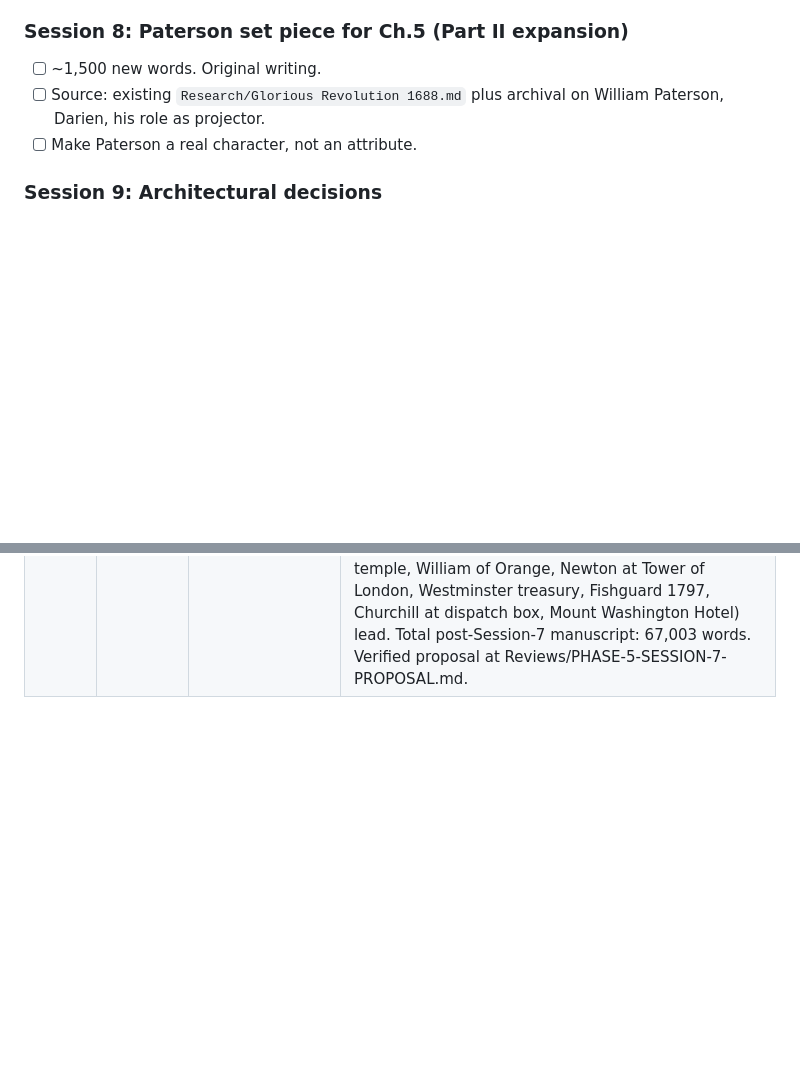
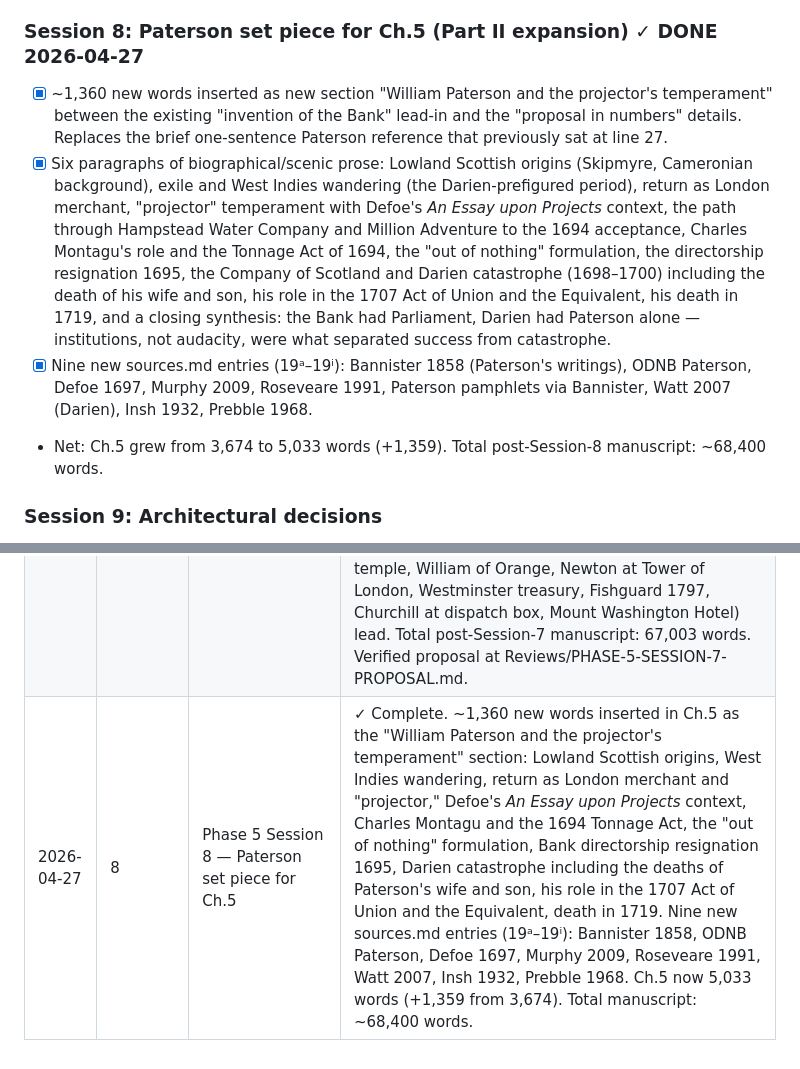
Before and after one commit to mishkinf/money-trust-and-power-book, a Markdown page: Reviews/REVISION-PLAN.md, 2 parts joined by grey strips. GitHub-like rendering; blank space fills up the shorter version.

Commit message:
revision 36: phase 5 session 8 — Paterson set piece for Ch.5
~1,360 new words inserted as "William Paterson and the projector's
temperament" section in Ch.5. Replaces the brief one-sentence reference
that previously sat at line 27.

Six paragraphs: Lowland Scottish origins (Skipmyre, Cameronian
background), exile and West Indies wandering, return as London
merchant, "projector" temperament with Defoe's Essay upon Projects
context, the path through Hampstead Water Company and Million Adventure
to the 1694 acceptance, Charles Montagu and the Tonnage Act, the "out
of nothing" formulation, the directorship resignation 1695, the Company
of Scotland and Darien catastrophe (1698–1700) including the deaths of
Paterson's wife and son, his role in the 1707 Act of Union, his death
in 1719. Closing synthesis: the Bank had Parliament, Darien had
Paterson alone — institutions, not audacity, were what separated
success from catastrophe.

Nine new sources.md entries (19ᵃ–19ⁱ): Bannister 1858, ODNB Paterson,
Defoe 1697, Murphy 2009, Roseveare 1991, Watt 2007, Insh 1932, Prebble
1968.

Ch.5 grew from 3,674 to 5,033 words. Total manuscript: ~68,400 words.

Co-Authored-By: Claude Opus 4.7 (1M context) <noreply@anthropic.com>

```diff
--- a/Reviews/REVISION-PLAN.md
+++ b/Reviews/REVISION-PLAN.md
@@ -108,10 +108,11 @@ Source proposal: `Reviews/PHASE-5-SESSION-7-PROPOSAL.md`
 - [!] Ch.12 mid-chapter China discussion at lines 161/181 KEPT (analytical work distinguishing France's gold-convertibility position from China's fiat trap; not redundant with Ch.11 coda).
 - Net: ~2,500 words of opening framing removed (or relocated as tighter codas). All preserved narrative-arc hooks into next chapter (Ch.5→6 scientist's arithmetic error, Ch.7→8 erasure, Ch.9→10 Churchill 1925 setup via Ch.10 coda, Ch.10→11 Bretton Woods, Ch.11→12 unraveling, Ch.12→13 fiat era) intact and unmoved. Total manuscript word count post-Session-7: 67,003.
 
-### Session 8: Paterson set piece for Ch.5 (Part II expansion)
-- [ ] ~1,500 new words. Original writing.
-- [ ] Source: existing `Research/Glorious Revolution 1688.md` plus archival on William Paterson, Darien, his role as projector.
-- [ ] Make Paterson a real character, not an attribute.
+### Session 8: Paterson set piece for Ch.5 (Part II expansion) ✓ DONE 2026-04-27
+- [x] ~1,360 new words inserted as new section "William Paterson and the projector's temperament" between the existing "invention of the Bank" lead-in and the "proposal in numbers" details. Replaces the brief one-sentence Paterson reference that previously sat at line 27.
+- [x] Six paragraphs of biographical/scenic prose: Lowland Scottish origins (Skipmyre, Cameronian background), exile and West Indies wandering (the Darien-prefigured period), return as London merchant, "projector" temperament with Defoe's *An Essay upon Projects* context, the path through Hampstead Water Company and Million Adventure to the 1694 acceptance, Charles Montagu's role and the Tonnage Act of 1694, the "out of nothing" formulation, the directorship resignation 1695, the Company of Scotland and Darien catastrophe (1698–1700) including the death of his wife and son, his role in the 1707 Act of Union and the Equivalent, his death in 1719, and a closing synthesis: the Bank had Parliament, Darien had Paterson alone — institutions, not audacity, were what separated success from catastrophe.
+- [x] Nine new sources.md entries (19ᵃ–19ⁱ): Bannister 1858 (Paterson's writings), ODNB Paterson, Defoe 1697, Murphy 2009, Roseveare 1991, Paterson pamphlets via Bannister, Watt 2007 (Darien), Insh 1932, Prebble 1968.
+- Net: Ch.5 grew from 3,674 to 5,033 words (+1,359). Total post-Session-8 manuscript: ~68,400 words.
 
 ### Session 9: Architectural decisions
 - [ ] Trim Part IV by ~4,000 words (especially Ch.11 bancor-vs-dollar redundancy after Phase 4).
@@ -167,3 +168,4 @@ Source proposal: `Reviews/PHASE-5-SESSION-7-PROPOSAL.md`
 | 2026-04-27 | 5 | Phase 3 Session 5 — Ch.13 steelman | ✓ Complete. Five main.md edits totaling ~900 new words: three-paragraph public-choice engagement (Buchanan-Wagner, Niskanen, Sargent-Wallace, Cochrane FTPL) replacing the one-sentence wave-at; demand-side 2021–22 (Shapiro/Bernanke-Blanchard/IMF/NY Fed/Blanchard-Summers) qualifying the 60-percent-supply claim as one method's reading and showing the productive-capacity framework is sharpened; Volcker softening at three locations with engagement of the political-economy counterfactual (Carter's failed wage-price guidelines). Eleven new entries in Ch.13 sources.md. Verb audit confirmed: no "rentier" or "theft" instances; "deliberately engineering" removed. |
 | 2026-04-27 | 6 | Phase 4 — subtractive pass | ✓ Complete. ~5,100 net words cut across 13 manuscript files (5,741 removed, 624 added for transitions). HIGH-confidence cuts applied: chapter-opening recaps (Ch.4), bolded summary tags (Chs.5, 6, 8, 10), cross-chapter Triffin/Bretton Woods duplication, chapter-closing synthesis trios (Ch.11), deposit-banking redundancy (Ch.9), Pattern/Insight summary boxes (Ch.13), four-question Epilogue framings. Strong narrative-arc hooks preserved into Chs.6, 9, 12, 13 per author direction. Verified proposal at Reviews/PHASE-4-PROPOSAL.md. Earlier parallel-subagent attempt was discarded after agents fabricated content. |
 | 2026-04-27 | 7 | Phase 5 Session 7 — relocate contemporary hooks to codas | ✓ Complete. 11 chapters touched (1, 2, 3, 4, 5, 6, 7, 8, 10, 11, 13). Opening contemporary parallels removed; tighter codas placed before each chapter's existing narrative-arc hook into the next chapter. Ch.5 and Ch.13 framing cut outright (duplicates and structural mismatch respectively). Mid-chapter intrusions cut: Ch.1 line 137, Ch.2 SWIFT one-liner, Ch.3 line 47. Ch.6 "From Paper Success to Bimetallic Problem" scaffolding trimmed; Ch.4 "From Sovereign Dilemma to Private Innovation" bridge cut. Each new chapter opening verified — historical scenes (Uruk temple, William of Orange, Newton at Tower of London, Westminster treasury, Fishguard 1797, Churchill at dispatch box, Mount Washington Hotel) lead. Total post-Session-7 manuscript: 67,003 words. Verified proposal at Reviews/PHASE-5-SESSION-7-PROPOSAL.md. |
+| 2026-04-27 | 8 | Phase 5 Session 8 — Paterson set piece for Ch.5 | ✓ Complete. ~1,360 new words inserted in Ch.5 as the "William Paterson and the projector's temperament" section: Lowland Scottish origins, West Indies wandering, return as London merchant and "projector," Defoe's *An Essay upon Projects* context, Charles Montagu and the 1694 Tonnage Act, the "out of nothing" formulation, Bank directorship resignation 1695, Darien catastrophe including the deaths of Paterson's wife and son, his role in the 1707 Act of Union and the Equivalent, death in 1719. Nine new sources.md entries (19ᵃ–19ⁱ): Bannister 1858, ODNB Paterson, Defoe 1697, Murphy 2009, Roseveare 1991, Watt 2007, Insh 1932, Prebble 1968. Ch.5 now 5,033 words (+1,359 from 3,674). Total manuscript: ~68,400 words. |
```
Also changed, not shown: 2 other files.
